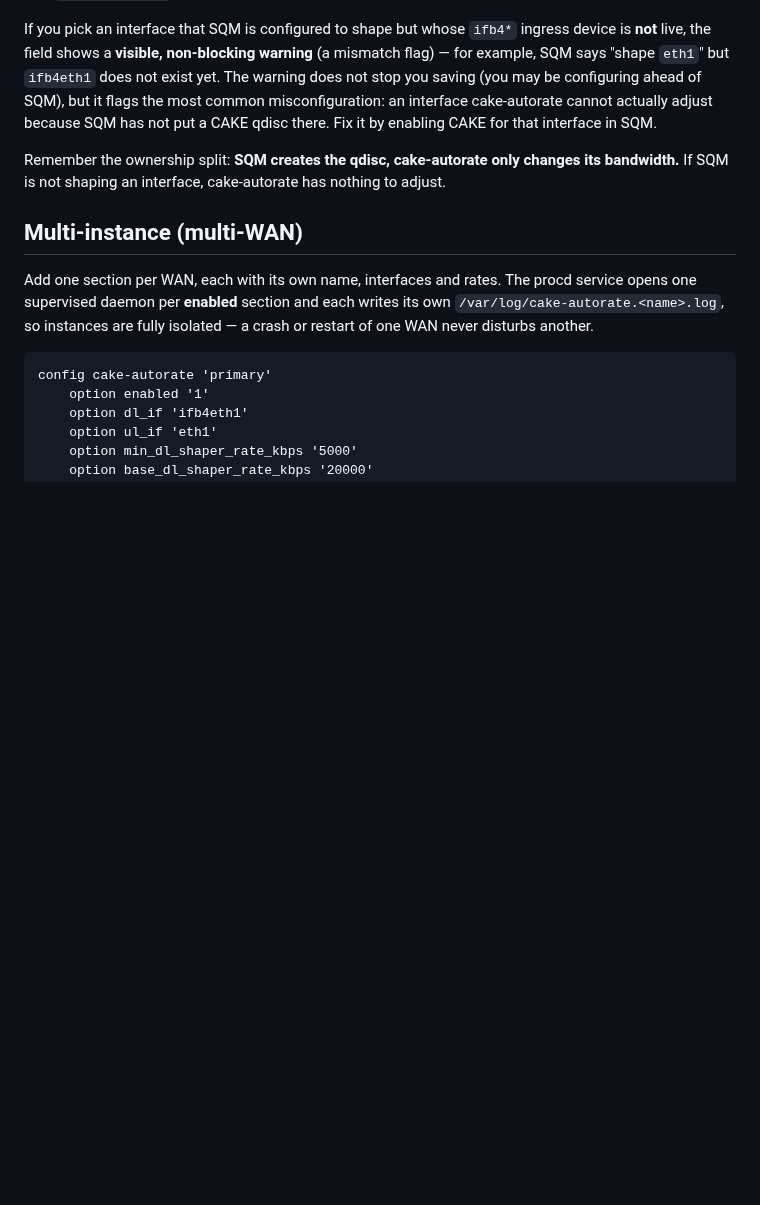
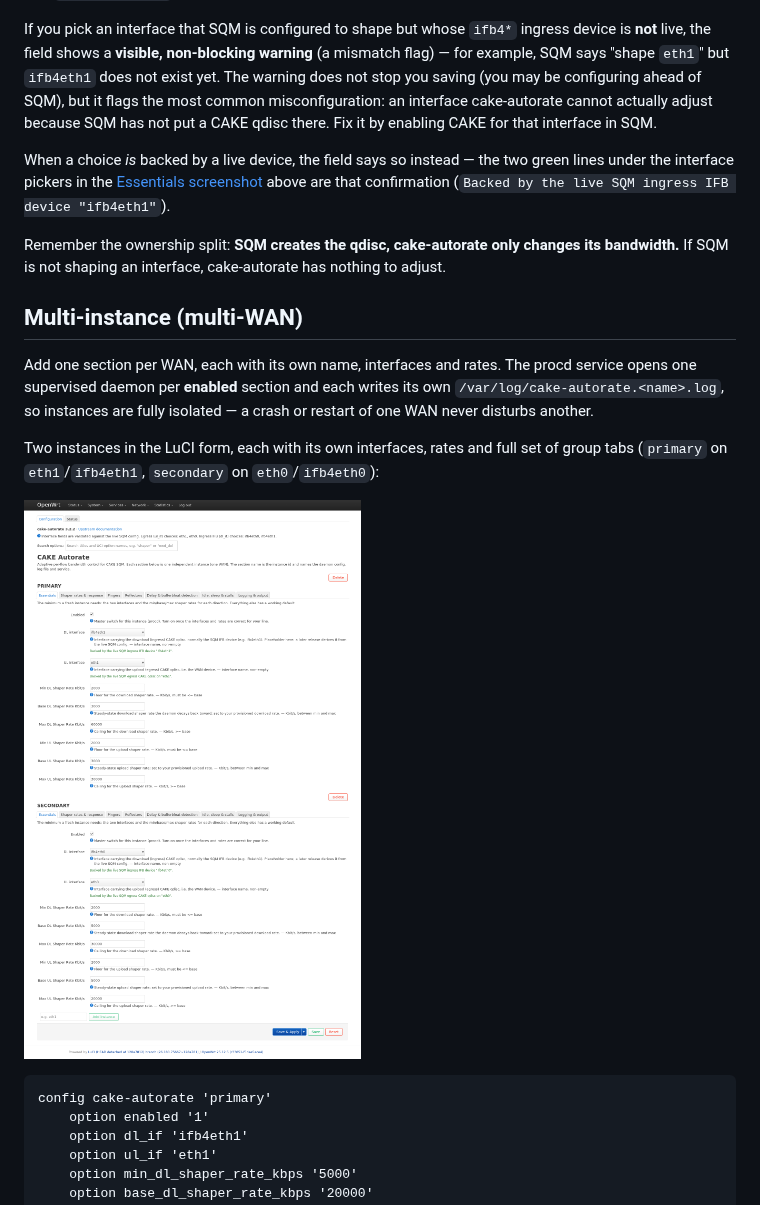
Before and after one commit to deviantintegral/cake-autorate-openwrt, a Markdown page: docs/configuration.md, the part around one of its changes. Rendered like a GitHub page; pictures changed too: docs/images/config-multi-instance.png (added); blank space fills up the shorter version.

````diff
--- a/docs/configuration.md
+++ b/docs/configuration.md
@@ -94,6 +112,11 @@ configuring ahead of SQM), but it flags the most common misconfiguration: an
 interface cake-autorate cannot actually adjust because SQM has not put a CAKE
 qdisc there. Fix it by enabling CAKE for that interface in SQM.
 
+When a choice *is* backed by a live device, the field says so instead — the two
+green lines under the interface pickers in the [Essentials
+screenshot](#essentials-first) above are that confirmation
+(`Backed by the live SQM ingress IFB device "ifb4eth1"`).
+
 Remember the ownership split: **SQM creates the qdisc, cake-autorate only changes
 its bandwidth.** If SQM is not shaping an interface, cake-autorate has nothing to
 adjust.
@@ -104,6 +127,12 @@ Add one section per WAN, each with its own name, interfaces and rates. The procd
 service opens one supervised daemon per **enabled** section and each writes its
 own `/var/log/cake-autorate.<name>.log`, so instances are fully isolated — a
 crash or restart of one WAN never disturbs another.
+
+Two instances in the LuCI form, each with its own interfaces, rates and full set
+of group tabs (`primary` on `eth1`/`ifb4eth1`, `secondary` on `eth0`/`ifb4eth0`):
+
+![The configuration form with two instance sections, PRIMARY and SECONDARY, each
+with its own tab strip, interface pickers and shaper rates](images/config-multi-instance.png)
 
 ```
 config cake-autorate 'primary'
````
Also changed, not shown: other parts of docs/configuration.md (+18 -0 lines), README.md (+21 -0 lines), docs/testing.md (+27 -0 lines), docs/images/config-essentials.png (added), docs/images/config-search.png (added), docs/images/config-shaper-tab.png (added), docs/images/status-view.png (added), 2 other files.
